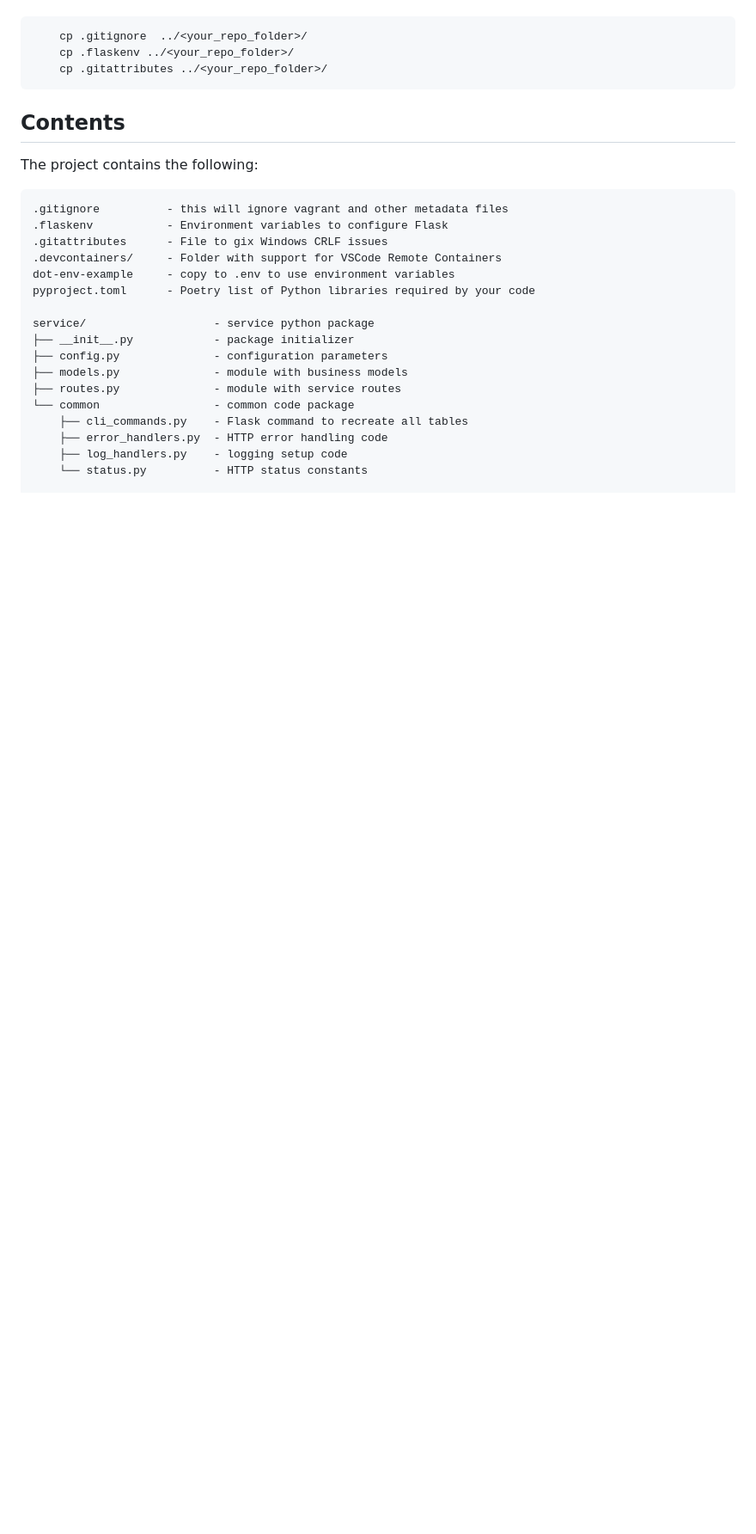
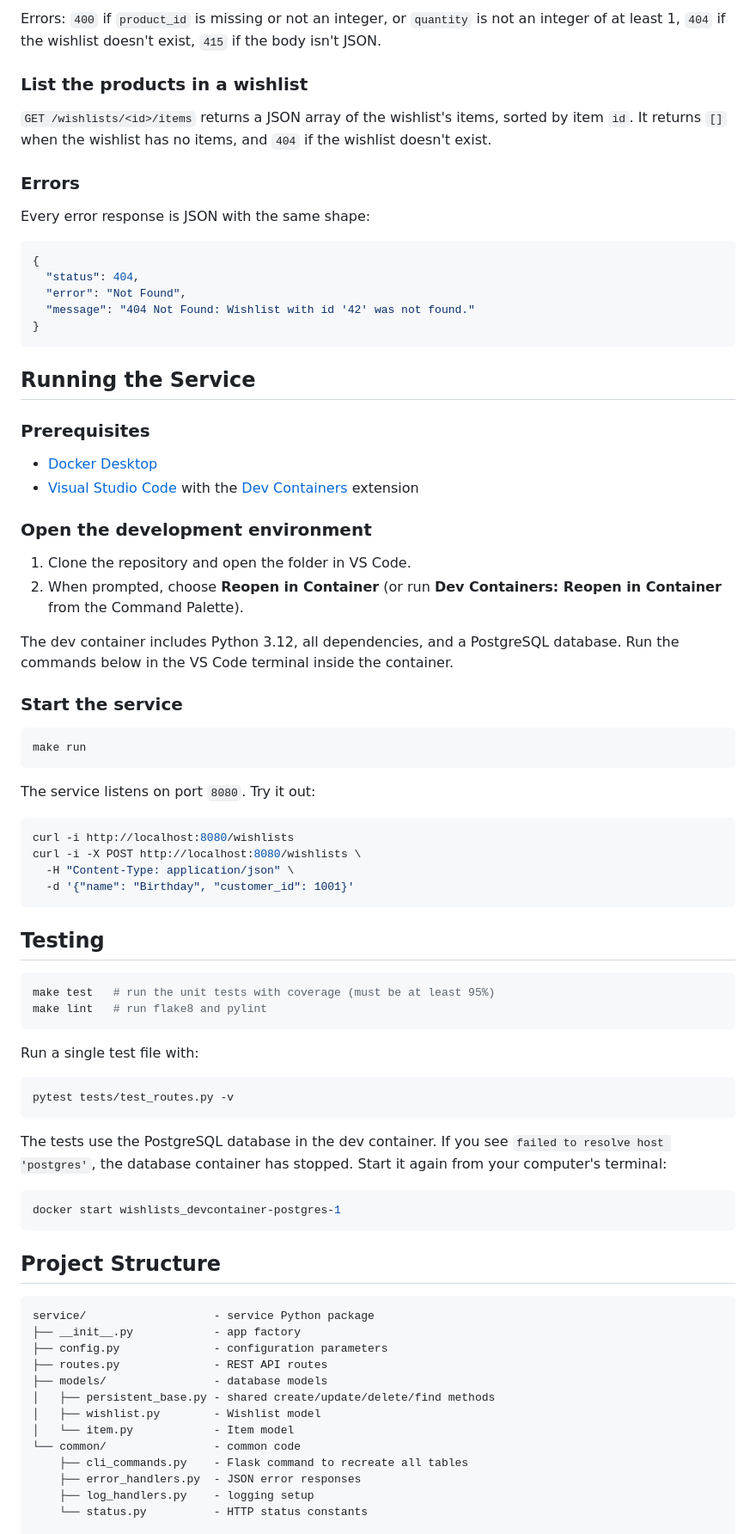
Before and after one commit to CSCI-GA-2820-FA26-001/wishlists, a Markdown page: README.md, the part around one of its changes. Shown at 86% size. Drawn GitHub-style; blank space fills up the shorter version.

Commit message:
Update README with service description, API, and how to run and test

````diff
--- a/README.md
+++ b/README.md
@@ -25,30 +139,83 @@ These should be copied using a bash shell as follows:
+Errors: `400` if `product_id` is missing or not an integer, or `quantity` is not an integer of at least 1, `404` if the wishlist doesn't exist, `415` if the body isn't JSON.
+
+### List the products in a wishlist
+
+`GET /wishlists/<id>/items` returns a JSON array of the wishlist's items, sorted by item `id`. It returns `[]` when the wishlist has no items, and `404` if the wishlist doesn't exist.
+
+### Errors
+
+Every error response is JSON with the same shape:
+
+```json
+{
+  "status": 404,
+  "error": "Not Found",
+  "message": "404 Not Found: Wishlist with id '42' was not found."
+}
+```
+
+## Running the Service
+
+### Prerequisites
+
+- [Docker Desktop](https://www.docker.com/products/docker-desktop/)
+- [Visual Studio Code](https://code.visualstudio.com/) with the [Dev Containers](https://marketplace.visualstudio.com/items?itemName=ms-vscode-remote.remote-containers) extension
+
+### Open the development environment
+
+1. Clone the repository and open the folder in VS Code.
+2. When prompted, choose **Reopen in Container** (or run **Dev Containers: Reopen in Container** from the Command Palette).
+
+The dev container includes Python 3.12, all dependencies, and a PostgreSQL database. Run the commands below in the VS Code terminal inside the container.
+
+### Start the service
 
 ```bash
-    cp .gitignore  ../<your_repo_folder>/
-    cp .flaskenv ../<your_repo_folder>/
-    cp .gitattributes ../<your_repo_folder>/
+make run
 ```
 
-## Contents
+The service listens on port `8080`. Try it out:
 
-The project contains the following:
+```bash
+curl -i http://localhost:8080/wishlists
+curl -i -X POST http://localhost:8080/wishlists \
+  -H "Content-Type: application/json" \
+  -d '{"name": "Birthday", "customer_id": 1001}'
+```
+
+## Testing
+
+```bash
+make test   # run the unit tests with coverage (must be at least 95%)
+make lint   # run flake8 and pylint
+```
+
+Run a single test file with:
+
+```bash
+pytest tests/test_routes.py -v
+```
+
+The tests use the PostgreSQL database in the dev container. If you see `failed to resolve host 'postgres'`, the database container has stopped. Start it again from your computer's terminal:
+
+```bash
+docker start wishlists_devcontainer-postgres-1
+```
+
+## Project Structure
 
 ```text
-.gitignore          - this will ignore vagrant and other metadata files
-.flaskenv           - Environment variables to configure Flask
-.gitattributes      - File to gix Windows CRLF issues
-.devcontainers/     - Folder with support for VSCode Remote Containers
-dot-env-example     - copy to .env to use environment variables
-pyproject.toml      - Poetry list of Python libraries required by your code
-
-service/                   - service python package
-├── __init__.py            - package initializer
+service/                   - service Python package
+├── __init__.py            - app factory
 ├── config.py              - configuration parameters
-├── models.py              - module with business models
-├── routes.py              - module with service routes
-└── common                 - common code package
+├── routes.py              - REST API routes
+├── models/                - database models
+│   ├── persistent_base.py - shared create/update/delete/find methods
+│   ├── wishlist.py        - Wishlist model
+│   └── item.py            - Item model
+└── common/                - common code
     ├── cli_commands.py    - Flask command to recreate all tables
-    ├── error_handlers.py  - HTTP error handling code
-    ├── log_handlers.py    - logging setup code
+    ├── error_handlers.py  - JSON error responses
+    ├── log_handlers.py    - logging setup
     └── status.py          - HTTP status constants
 
````
Also changed, not shown: other parts of README.md (+132 -17 lines).
